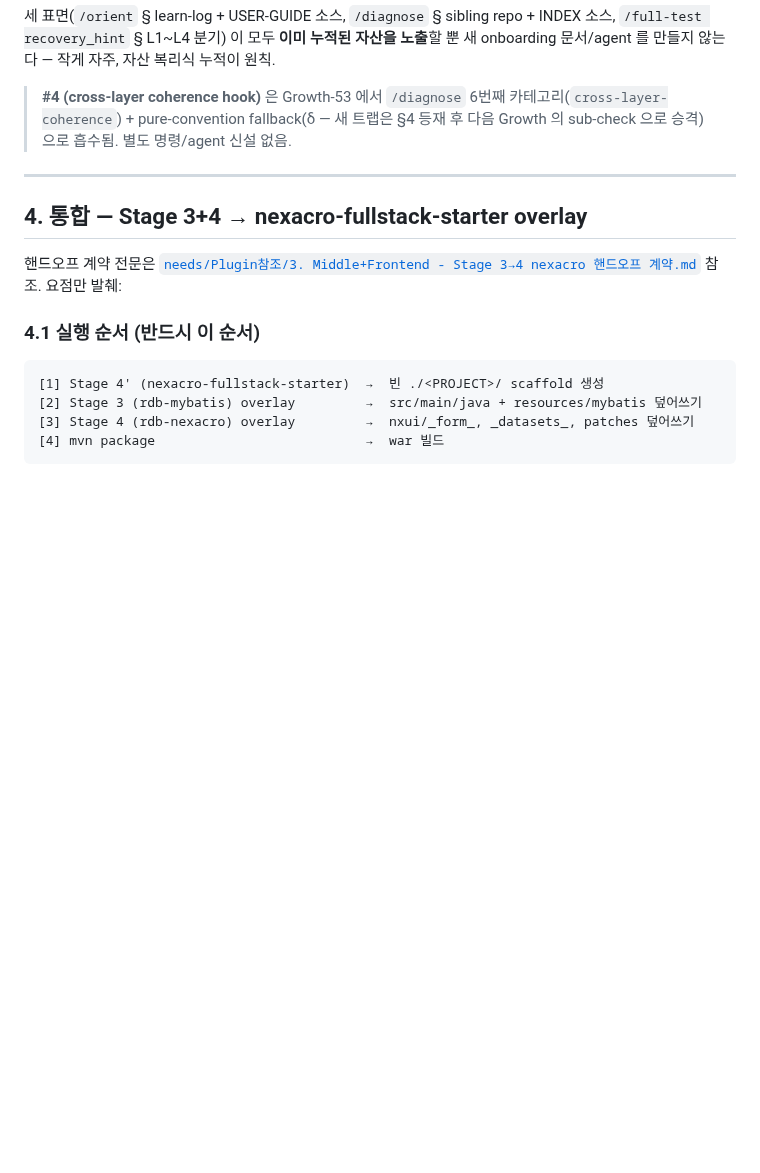
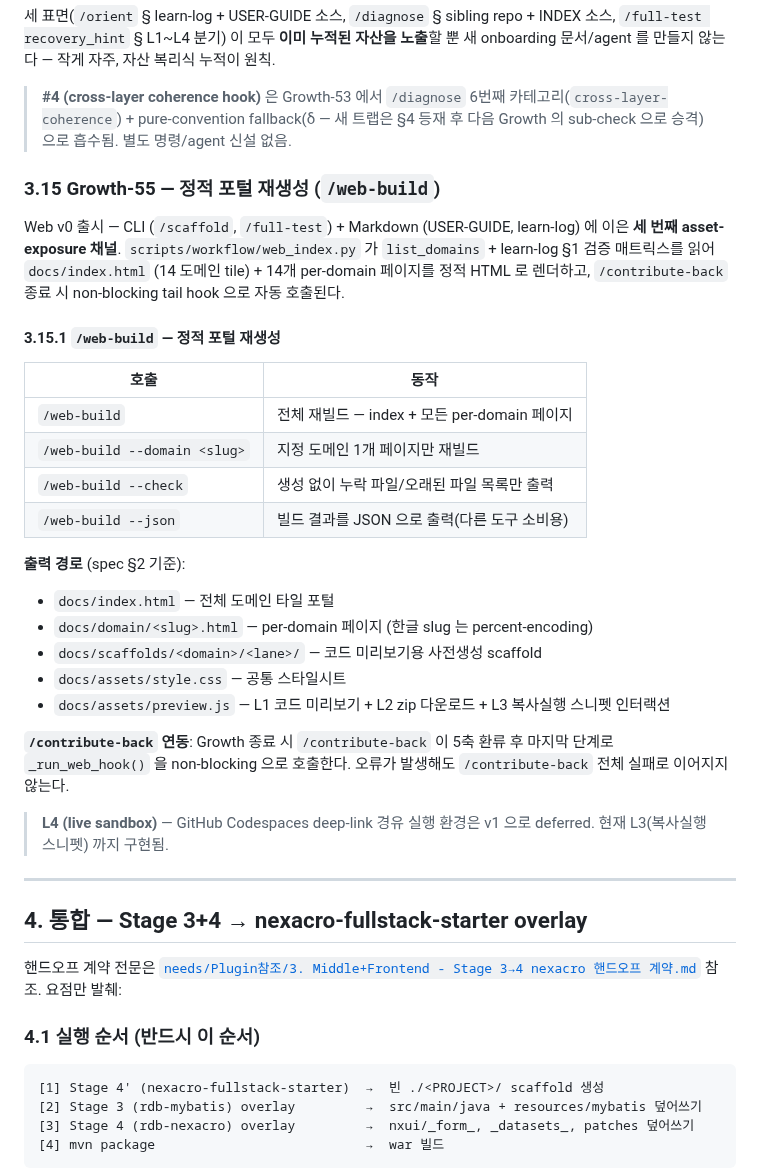
Before and after one commit to JasonMMo/business-fullstack-creater, a Markdown page: docs/USER-GUIDE.md, the part around the change. Rendered like a GitHub page; blank space fills up the shorter version.

Commit message:
docs(user-guide): Growth-55 §3.15 정적 포털 재생성 (/web-build) 섹션 추가
/web-build 슬래시 커맨드 사용법, web_index.py 5단계 파이프라인 설명,
try-it L1/L2/L3 범위와 L4 deferred 방침, contribute-back 자동 연동,
docs/ 산출물 경로 목록(index.html + domain/*.html + assets/) 포함.

Co-Authored-By: Claude Opus 4.7 <noreply@anthropic.com>

```diff
--- a/docs/USER-GUIDE.md
+++ b/docs/USER-GUIDE.md
@@ -1227,6 +1227,31 @@ recovery_hint      사후       → 실패 시 다음 명령 1줄 (R3)
 
 > **#4 (cross-layer coherence hook)** 은 Growth-53 에서 `/diagnose` 6번째 카테고리(`cross-layer-coherence`) + pure-convention fallback(δ — 새 트랩은 §4 등재 후 다음 Growth 의 sub-check 으로 승격) 으로 흡수됨. 별도 명령/agent 신설 없음.
 
+### 3.15 Growth-55 — 정적 포털 재생성 (`/web-build`)
+
+Web v0 출시 — CLI (`/scaffold`, `/full-test`) + Markdown (USER-GUIDE, learn-log) 에 이은 **세 번째 asset-exposure 채널**. `scripts/workflow/web_index.py` 가 `list_domains` + learn-log §1 검증 매트릭스를 읽어 `docs/index.html` (14 도메인 tile) + 14개 per-domain 페이지를 정적 HTML 로 렌더하고, `/contribute-back` 종료 시 non-blocking tail hook 으로 자동 호출된다.
+
+#### 3.15.1 `/web-build` — 정적 포털 재생성
+
+| 호출 | 동작 |
+|---|---|
+| `/web-build` | 전체 재빌드 — index + 모든 per-domain 페이지 |
+| `/web-build --domain <slug>` | 지정 도메인 1개 페이지만 재빌드 |
+| `/web-build --check` | 생성 없이 누락 파일/오래된 파일 목록만 출력 |
+| `/web-build --json` | 빌드 결과를 JSON 으로 출력(다른 도구 소비용) |
+
+**출력 경로** (spec §2 기준):
+
+- `docs/index.html` — 전체 도메인 타일 포털
+- `docs/domain/<slug>.html` — per-domain 페이지 (한글 slug 는 percent-encoding)
+- `docs/scaffolds/<domain>/<lane>/` — 코드 미리보기용 사전생성 scaffold
+- `docs/assets/style.css` — 공통 스타일시트
+- `docs/assets/preview.js` — L1 코드 미리보기 + L2 zip 다운로드 + L3 복사실행 스니펫 인터랙션
+
+**`/contribute-back` 연동**: Growth 종료 시 `/contribute-back` 이 5축 환류 후 마지막 단계로 `_run_web_hook()` 을 non-blocking 으로 호출한다. 오류가 발생해도 `/contribute-back` 전체 실패로 이어지지 않는다.
+
+> **L4 (live sandbox)** — GitHub Codespaces deep-link 경유 실행 환경은 v1 으로 deferred. 현재 L3(복사실행 스니펫) 까지 구현됨.
+
 ---
 
 ## 4. 통합 — Stage 3+4 → nexacro-fullstack-starter overlay
```
